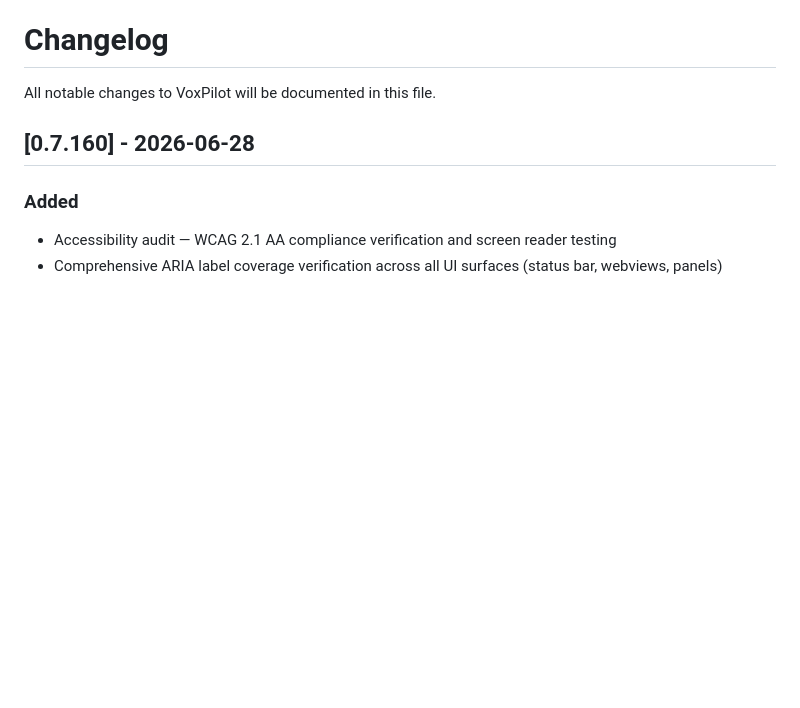
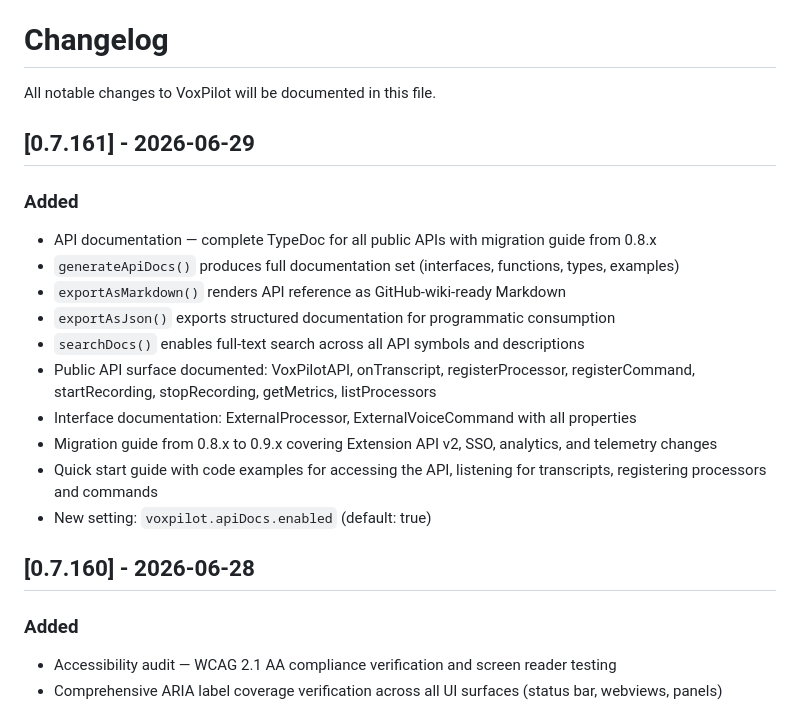
Before and after one commit to natearcher-ai/voxpilot, a Markdown page: CHANGELOG.md, the part around the change. Rendered like a GitHub page; blank space fills up the shorter version.

Commit message:
v0.7.161: API documentation — complete TypeDoc for all public APIs, migration guide

```diff
--- a/CHANGELOG.md
+++ b/CHANGELOG.md
@@ -1,6 +1,20 @@
 # Changelog
 
 All notable changes to VoxPilot will be documented in this file.
+
+## [0.7.161] - 2026-06-29
+
+### Added
+- API documentation — complete TypeDoc for all public APIs with migration guide from 0.8.x
+- `generateApiDocs()` produces full documentation set (interfaces, functions, types, examples)
+- `exportAsMarkdown()` renders API reference as GitHub-wiki-ready Markdown
+- `exportAsJson()` exports structured documentation for programmatic consumption
+- `searchDocs()` enables full-text search across all API symbols and descriptions
+- Public API surface documented: VoxPilotAPI, onTranscript, registerProcessor, registerCommand, startRecording, stopRecording, getMetrics, listProcessors
+- Interface documentation: ExternalProcessor, ExternalVoiceCommand with all properties
+- Migration guide from 0.8.x to 0.9.x covering Extension API v2, SSO, analytics, and telemetry changes
+- Quick start guide with code examples for accessing the API, listening for transcripts, registering processors and commands
+- New setting: `voxpilot.apiDocs.enabled` (default: true)
 
 ## [0.7.160] - 2026-06-28
 
```
